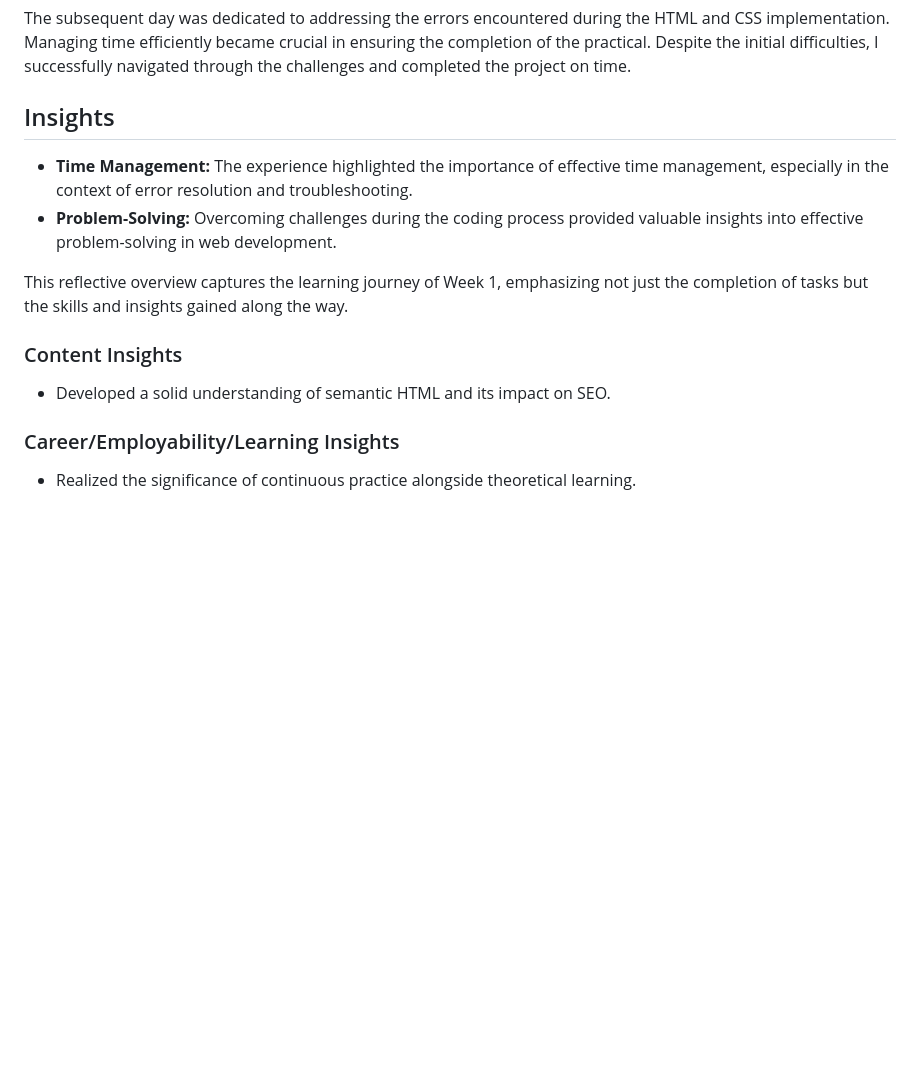
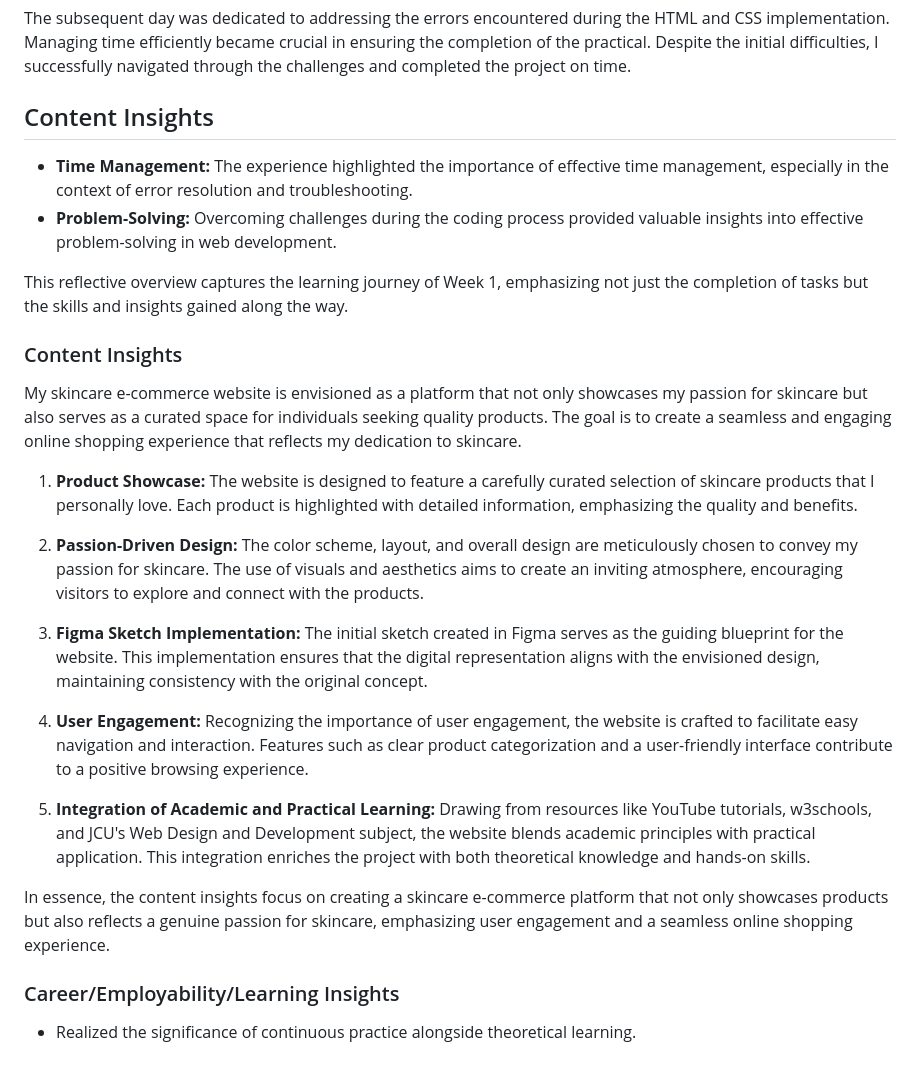
Before and after one commit to ZarChi123/CMS-Practicals, a Markdown page: Week 1/README.md, the part around the change. Rendered like a GitHub page; blank space fills up the shorter version.

Commit message:
Update README.md
updated content insights

```diff
--- a/Week 1/README.md
+++ b/Week 1/README.md
@@ -59,18 +59,29 @@ The first day primarily focused on translating my Figma sketch into a structured
 
 The subsequent day was dedicated to addressing the errors encountered during the HTML and CSS implementation. Managing time efficiently became crucial in ensuring the completion of the practical. Despite the initial difficulties, I successfully navigated through the challenges and completed the project on time.
 
-## Insights
+##  Content Insights
 
 - **Time Management:** The experience highlighted the importance of effective time management, especially in the context of error resolution and troubleshooting.
 - **Problem-Solving:** Overcoming challenges during the coding process provided valuable insights into effective problem-solving in web development.
 
 This reflective overview captures the learning journey of Week 1, emphasizing not just the completion of tasks but the skills and insights gained along the way.
 
-
-
 ### Content Insights
 
-- Developed a solid understanding of semantic HTML and its impact on SEO.
+My skincare e-commerce website is envisioned as a platform that not only showcases my passion for skincare but also serves as a curated space for individuals seeking quality products. The goal is to create a seamless and engaging online shopping experience that reflects my dedication to skincare.
+
+1. **Product Showcase:** The website is designed to feature a carefully curated selection of skincare products that I personally love. Each product is highlighted with detailed information, emphasizing the quality and benefits.
+
+2. **Passion-Driven Design:** The color scheme, layout, and overall design are meticulously chosen to convey my passion for skincare. The use of visuals and aesthetics aims to create an inviting atmosphere, encouraging visitors to explore and connect with the products.
+
+3. **Figma Sketch Implementation:** The initial sketch created in Figma serves as the guiding blueprint for the website. This implementation ensures that the digital representation aligns with the envisioned design, maintaining consistency with the original concept.
+
+4. **User Engagement:** Recognizing the importance of user engagement, the website is crafted to facilitate easy navigation and interaction. Features such as clear product categorization and a user-friendly interface contribute to a positive browsing experience.
+
+5. **Integration of Academic and Practical Learning:** Drawing from resources like YouTube tutorials, w3schools, and JCU's Web Design and Development subject, the website blends academic principles with practical application. This integration enriches the project with both theoretical knowledge and hands-on skills.
+
+In essence, the content insights focus on creating a skincare e-commerce platform that not only showcases products but also reflects a genuine passion for skincare, emphasizing user engagement and a seamless online shopping experience.
+
 
 
 ### Career/Employability/Learning Insights
```
